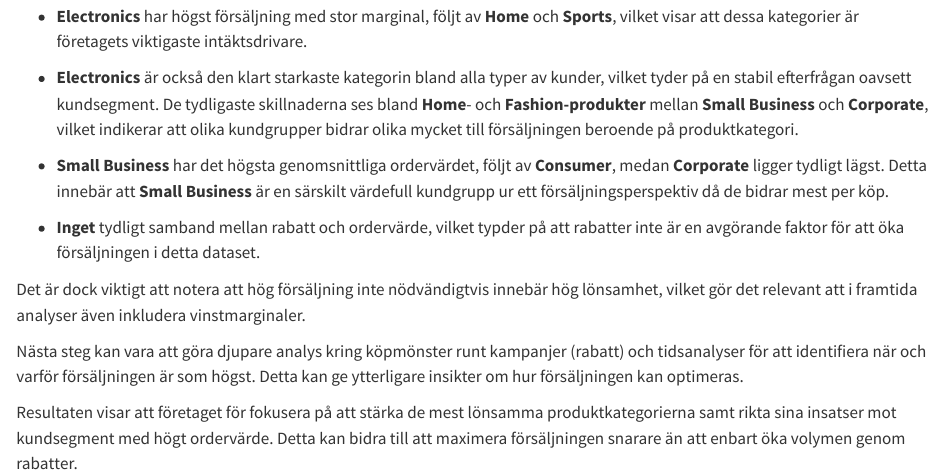
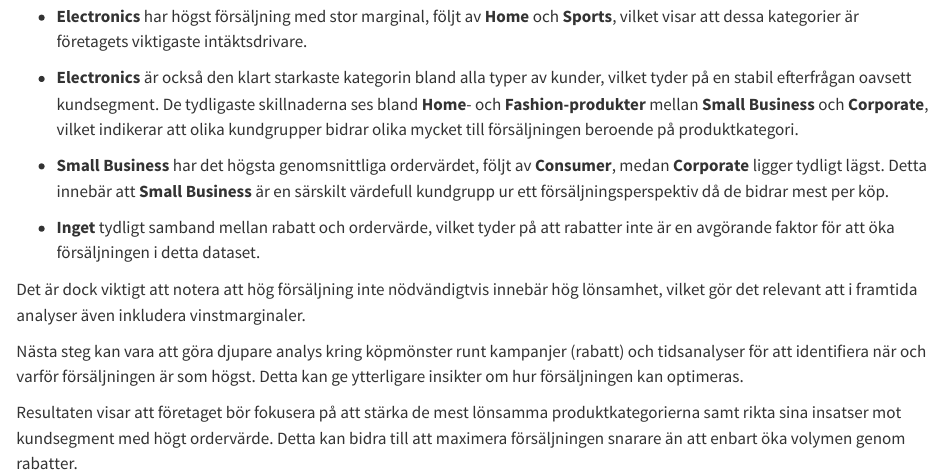
Before and after one commit to AlmaVasell/Grupparbete_R-Data, a Quarto document (rapport.qmd): the page in a window 1100 px wide, from 8510 px down. Rendered offline with R 4.5, knitr and Pandoc in place of Quarto, with nearby package versions.

Commit message:
Fixade stavfel i rapporten. Ändrade gitignore. Skrev README.

```diff
--- a/rapport.qmd
+++ b/rapport.qmd
@@ -306,8 +306,8 @@ hos olika typer av kunder.
     innebär att **Small Business** är en särskilt värdefull kundgrupp ur
     ett försäljningsperspektiv då de bidrar mest per köp.
 
--   **Inget** tydligt samband mellan rabatt och ordervärde, vilket
-    typder på att rabatter inte är en avgörande faktor för att öka
+-   **Inget** tydligt samband mellan rabatt och ordervärde, vilket tyder
+    på att rabatter inte är en avgörande faktor för att öka
     försäljningen i detta dataset.
 
 Det är dock viktigt att notera att hög försäljning inte nödvändigtvis
@@ -319,7 +319,7 @@ kampanjer (rabatt) och tidsanalyser för att identifiera när och varför
 försäljningen är som högst. Detta kan ge ytterligare insikter om hur
 försäljningen kan optimeras.
 
-Resultaten visar att företaget för fokusera på att stärka de mest
+Resultaten visar att företaget bör fokusera på att stärka de mest
 lönsamma produktkategorierna samt rikta sina insatser mot kundsegment
 med högt ordervärde. Detta kan bidra till att maximera försäljningen
 snarare än att enbart öka volymen genom rabatter.
```
Also changed, not shown: README.md, rapport.html, 1 other file.
